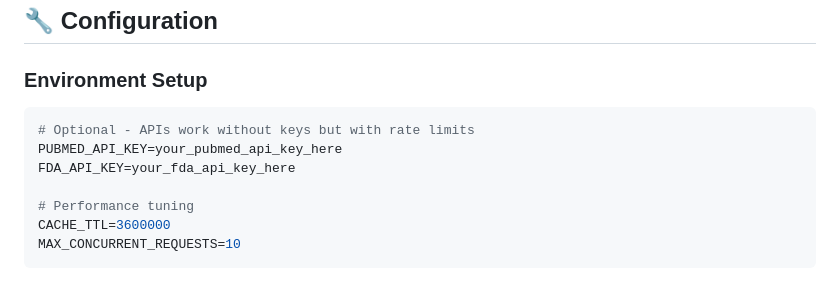
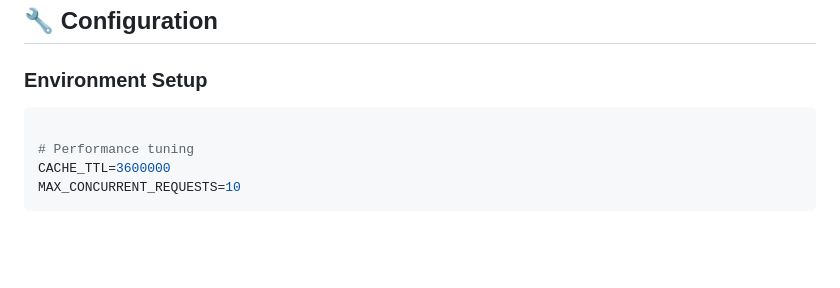
Before and after one commit to ezhou89/medical-research-mcp-suite, a Markdown page: README.md, the part around the change. Rendered like a GitHub page; blank space fills up the shorter version.

````diff
--- a/README.md
+++ b/README.md
@@ -142,9 +142,6 @@ const safety = await drugSafetyProfile({
 
 ### Environment Setup
 ```bash
-# Optional - APIs work without keys but with rate limits
-PUBMED_API_KEY=your_pubmed_api_key_here
-FDA_API_KEY=your_fda_api_key_here
 
 # Performance tuning
 CACHE_TTL=3600000
````
